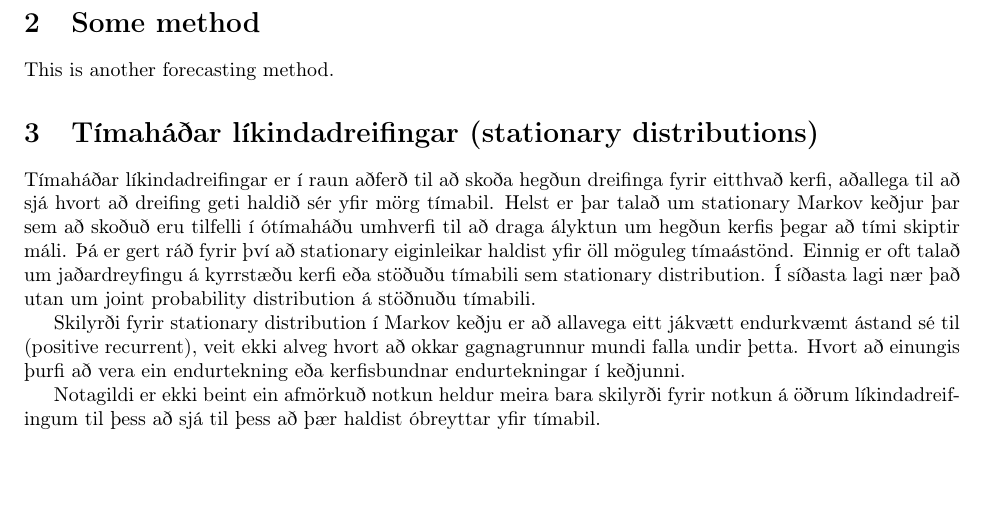
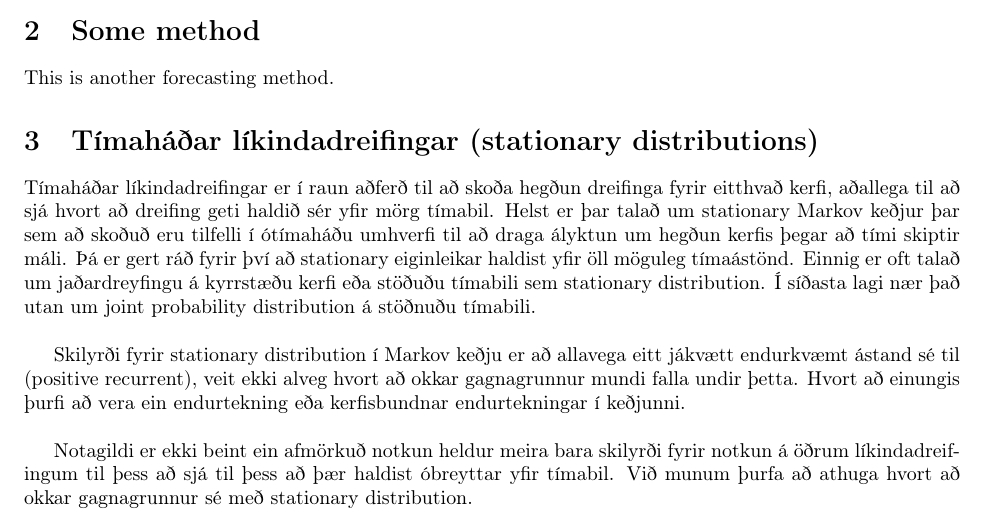
Before and after one commit to T620LIKX/T620LIKX_2017, a LaTeX document (Forecasting/Forecast_report/forecasts.tex, which reads Forecasting/Forecast_report/stationary.tex): part of the page, cut so that both start at the same text, the shorter picture padded with empty space. Compiled offline with pdfLaTeX.

Commit message:
smá lokalagfæringar

```diff
--- a/Forecasting/Forecast_report/stationary.tex
+++ b/Forecasting/Forecast_report/stationary.tex
@@ -1,8 +1,8 @@
 \section {Tímaháðar líkindadreifingar (stationary distributions)}
 
 
-Tímaháðar líkindadreifingar er í raun aðferð til að skoða hegðun dreifinga fyrir eitthvað kerfi, aðallega til að sjá hvort að dreifing geti haldið sér yfir mörg tímabil. Helst er þar talað um stationary Markov keðjur þar sem að skoðuð eru tilfelli í ótímaháðu umhverfi til að draga ályktun um hegðun kerfis þegar að tími skiptir máli. Þá er gert ráð fyrir því að stationary eiginleikar haldist yfir öll möguleg tímaástönd. Einnig er oft talað um jaðardreyfingu á kyrrstæðu kerfi eða stöðuðu tímabili sem stationary distribution. Í síðasta lagi nær það utan um joint probability distribution á stöðnuðu tímabili.
+Tímaháðar líkindadreifingar er í raun aðferð til að skoða hegðun dreifinga fyrir eitthvað kerfi, aðallega til að sjá hvort að dreifing geti haldið sér yfir mörg tímabil. Helst er þar talað um stationary Markov keðjur þar sem að skoðuð eru tilfelli í ótímaháðu umhverfi til að draga ályktun um hegðun kerfis þegar að tími skiptir máli. Þá er gert ráð fyrir því að stationary eiginleikar haldist yfir öll möguleg tímaástönd. Einnig er oft talað um jaðardreyfingu á kyrrstæðu kerfi eða stöðuðu tímabili sem stationary distribution. Í síðasta lagi nær það utan um joint probability distribution á stöðnuðu tímabili.\\
 
-Skilyrði fyrir stationary distribution í Markov keðju er að allavega eitt jákvætt endurkvæmt ástand sé til (positive recurrent), veit ekki alveg hvort að okkar gagnagrunnur mundi falla undir þetta. Hvort að einungis þurfi að vera ein endurtekning eða kerfisbundnar endurtekningar í keðjunni.
+Skilyrði fyrir stationary distribution í Markov keðju er að allavega eitt jákvætt endurkvæmt ástand sé til (positive recurrent), veit ekki alveg hvort að okkar gagnagrunnur mundi falla undir þetta. Hvort að einungis þurfi að vera ein endurtekning eða kerfisbundnar endurtekningar í keðjunni.\\
 
-Notagildi er ekki beint ein afmörkuð notkun heldur meira bara skilyrði fyrir notkun á öðrum líkindadreifingum til þess að sjá til þess að þær haldist óbreyttar yfir tímabil.
+Notagildi er ekki beint ein afmörkuð notkun heldur meira bara skilyrði fyrir notkun á öðrum líkindadreifingum til þess að sjá til þess að þær haldist óbreyttar yfir tímabil.  Við munum þurfa að athuga hvort að okkar gagnagrunnur sé með stationary distribution.
```
